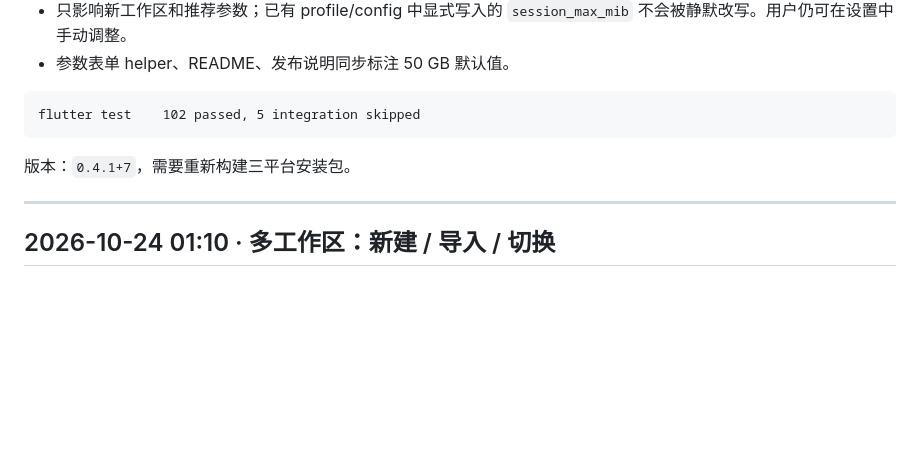
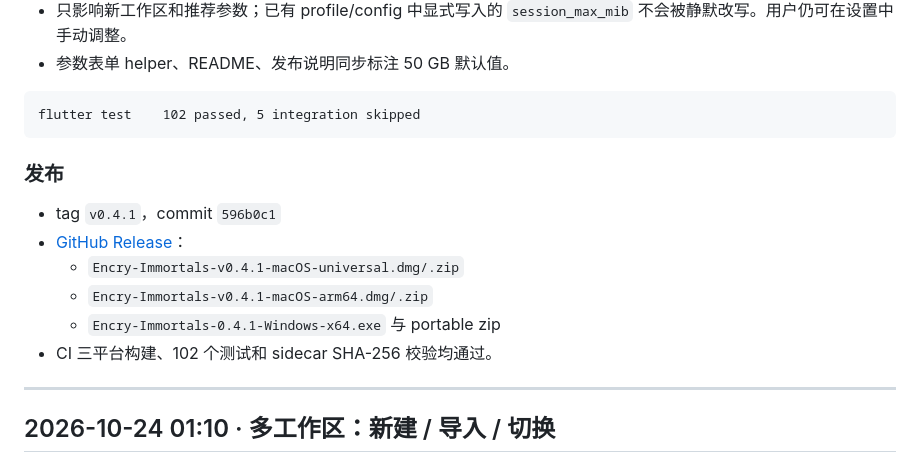
Before and after one commit to tangthinker/encry-immortals-ui, a Markdown page: docs/devlog.md, the part around the change. Rendered like a GitHub page; blank space fills up the shorter version.

Commit message:
docs: record the 50 GB default in v0.4.1

````diff
--- a/docs/devlog.md
+++ b/docs/devlog.md
@@ -17,7 +17,14 @@
 flutter test    102 passed, 5 integration skipped
 ```
 
-版本：`0.4.1+7`，需要重新构建三平台安装包。
+### 发布
+
+- tag `v0.4.1`，commit `596b0c1`
+- [GitHub Release](https://github.com/tangthinker/encry-immortals-ui/releases/tag/v0.4.1)：
+  - `Encry-Immortals-v0.4.1-macOS-universal.dmg/.zip`
+  - `Encry-Immortals-v0.4.1-macOS-arm64.dmg/.zip`
+  - `Encry-Immortals-0.4.1-Windows-x64.exe` 与 portable zip
+- CI 三平台构建、102 个测试和 sidecar SHA-256 校验均通过。
 
 ---
 
````
